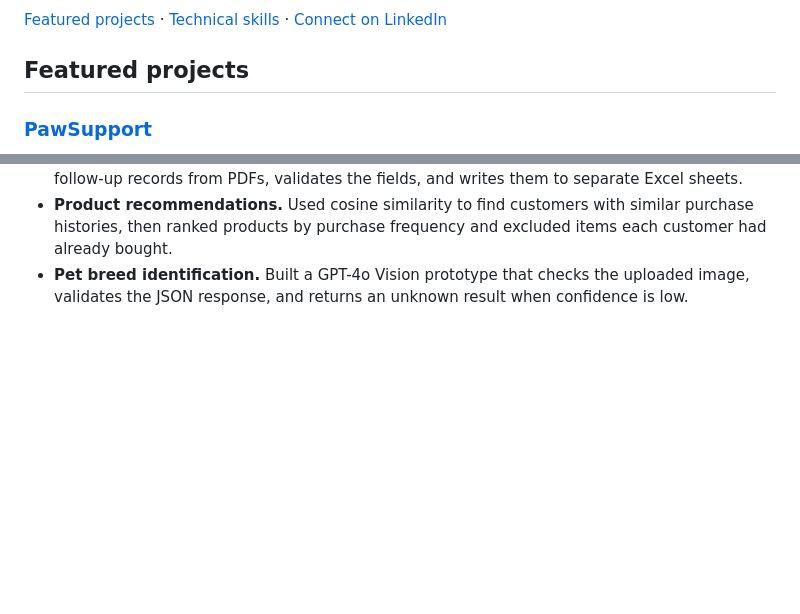
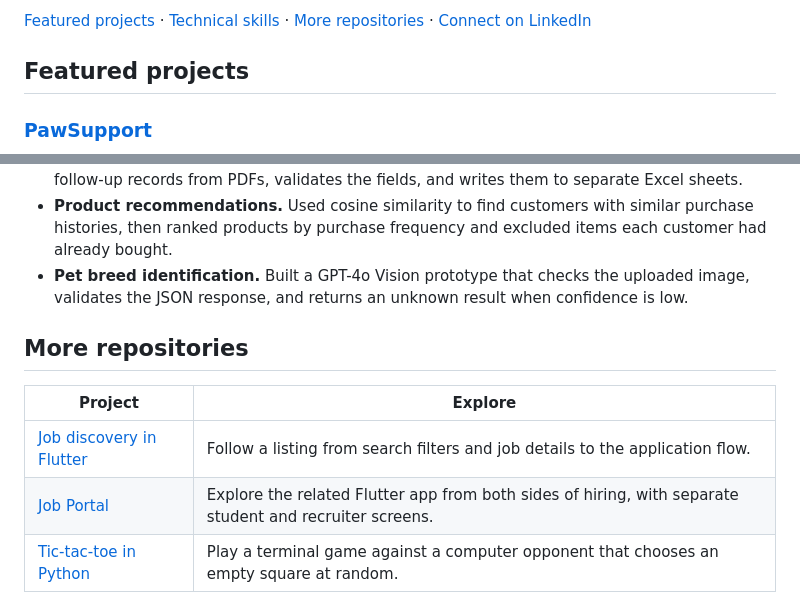
Before and after one commit to Dishank25/Dishank25, a Markdown page: README.md, 2 parts joined by grey strips. Drawn GitHub-style; folded sections open; blank space fills up the shorter version.

```diff
--- a/README.md
+++ b/README.md
@@ -2,7 +5,7 @@
 
 I build Python applications that find answers in a knowledge base, turn documents into structured records, and recommend products from purchase history. In my retrieval work, I test which source the system chose before I judge the answer it wrote.
 
-[Featured projects](#featured-projects) · [Technical skills](#technical-skills) · [Connect on LinkedIn](https://www.linkedin.com/in/dishankjain25/)
+[Featured projects](#featured-projects) · [Technical skills](#technical-skills) · [More repositories](#more-repositories) · [Connect on LinkedIn](https://www.linkedin.com/in/dishankjain25/)
 
 ## Featured projects
 
@@ -36,3 +39,11 @@ When should a support assistant answer? I built a FastAPI service that retrieves
 - **Pet breed identification.** Built a GPT-4o Vision prototype that checks the uploaded image, validates the JSON response, and returns an unknown result when confidence is low.
 
 </details>
+
+## More repositories
+
+| Project | Explore |
+| --- | --- |
+| [Job discovery in Flutter](https://github.com/Dishank25/rishabh6363-jobflutter-448f346c9d38) | Follow a listing from search filters and job details to the application flow. |
+| [Job Portal](https://github.com/Dishank25/Job-Portal) | Explore the related Flutter app from both sides of hiring, with separate student and recruiter screens. |
+| [Tic-tac-toe in Python](https://github.com/Dishank25/python_project) | Play a terminal game against a computer opponent that chooses an empty square at random. |
```
Also changed, not shown: other parts of README.md (+6 -3 lines), assets/profile-motion.gif (added), assets/profile-still.png (added).
